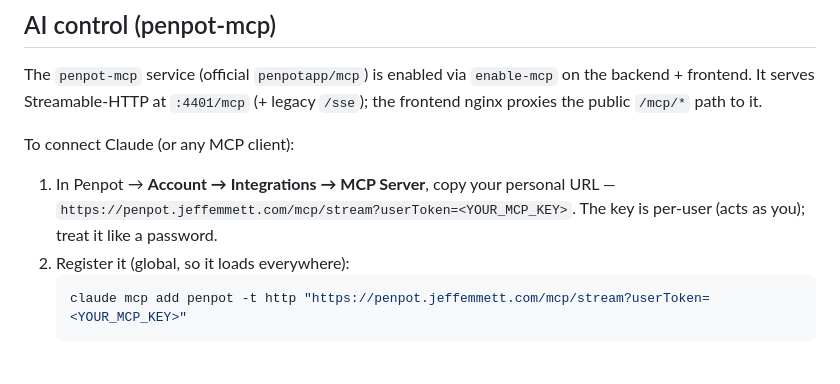
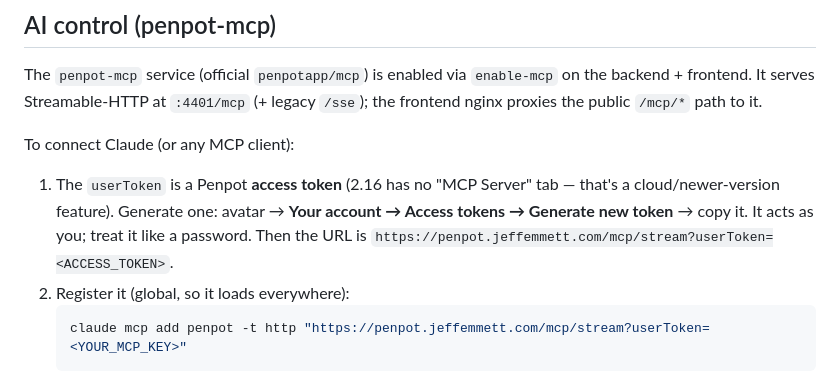
Before and after one commit to Jeff-Emmett/dev-ops, a Markdown page: netcup/penpot/README.md, the part around the change. GitHub-like rendering.

Commit message:
fix(penpot): MCP token = Access Token (2.16 has no MCP Server tab)
Verified: penpot 2.16 has no MCP Server settings tab (cloud/newer feature);
get-access-tokens/create-access-token RPCs return 401 (exist). The MCP
userToken is a Penpot access token from Account → Access tokens.

Co-Authored-By: Claude Opus 4.8 (1M context) <noreply@anthropic.com>

````diff
--- a/netcup/penpot/README.md
+++ b/netcup/penpot/README.md
@@ -78,9 +78,11 @@ on the backend + frontend. It serves Streamable-HTTP at `:4401/mcp` (+ legacy
 `/sse`); the frontend nginx proxies the public `/mcp/*` path to it.
 
 To connect Claude (or any MCP client):
-1. In Penpot → **Account → Integrations → MCP Server**, copy your personal URL —
-   `https://penpot.jeffemmett.com/mcp/stream?userToken=<YOUR_MCP_KEY>`. The key is
-   per-user (acts as you); treat it like a password.
+1. The `userToken` is a Penpot **access token** (2.16 has no "MCP Server" tab —
+   that's a cloud/newer-version feature). Generate one: avatar → **Your account →
+   Access tokens → Generate new token** → copy it. It acts as you; treat it like
+   a password. Then the URL is
+   `https://penpot.jeffemmett.com/mcp/stream?userToken=<ACCESS_TOKEN>`.
 2. Register it (global, so it loads everywhere):
    ```bash
    claude mcp add penpot -t http "https://penpot.jeffemmett.com/mcp/stream?userToken=<YOUR_MCP_KEY>"
````
